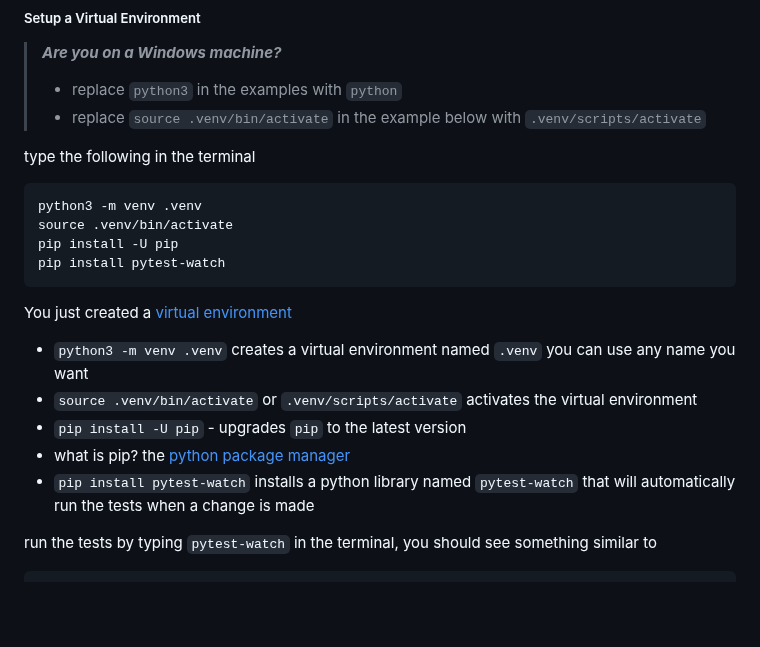
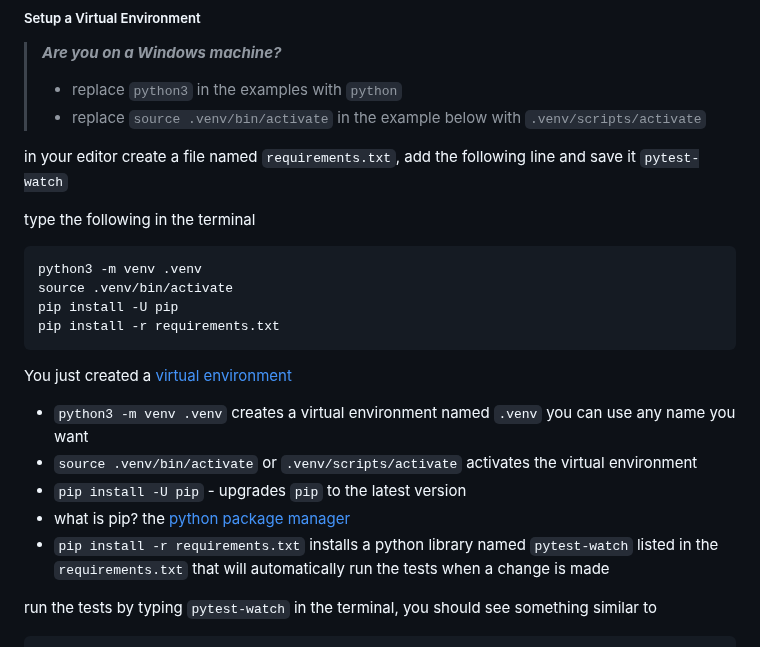
Before and after one commit to jadecobra/gym, a Markdown page: python_tdd/docs/TDD_SETUP.md, the part around the change. GitHub-like rendering; blank space fills up the shorter version.

````diff
--- a/python_tdd/docs/TDD_SETUP.md
+++ b/python_tdd/docs/TDD_SETUP.md
@@ -165,12 +165,15 @@ How can we avoid this repetition and focus on tests and solutions?
 > - replace `python3` in the examples with `python`
 > - replace `source .venv/bin/activate` in the example below with `.venv/scripts/activate`
 
+in your editor create a file named `requirements.txt`, add the following line and save it
+`pytest-watch`
+
 type the following in the terminal
 ```shell
 python3 -m venv .venv
 source .venv/bin/activate
 pip install -U pip
-pip install pytest-watch
+pip install -r requirements.txt
 ```
 
 You just created a [virtual environment](https://docs.python.org/3/library/venv.html)
@@ -178,7 +181,7 @@ You just created a [virtual environment](https://docs.python.org/3/library/venv.
 - `source .venv/bin/activate` or `.venv/scripts/activate` activates the virtual environment
 - `pip install -U pip` - upgrades `pip` to the latest version
 - what is pip? the [python package manager](https://pypi.org/project/pip/)
-- `pip install pytest-watch` installs a python library named `pytest-watch` that will automatically run the tests when a change is made
+- `pip install -r requirements.txt` installs a python library named `pytest-watch` listed in the `requirements.txt` that will automatically run the tests when a change is made
 
 run the tests by typing `pytest-watch` in the terminal, you should see something similar to
 ```shell
````
Also changed, not shown: python_tdd/docs/02_INDENTATION_ERROR.md (added, +104 -0 lines).
